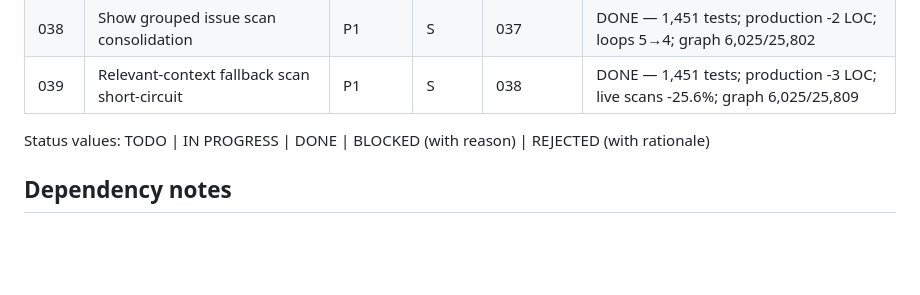
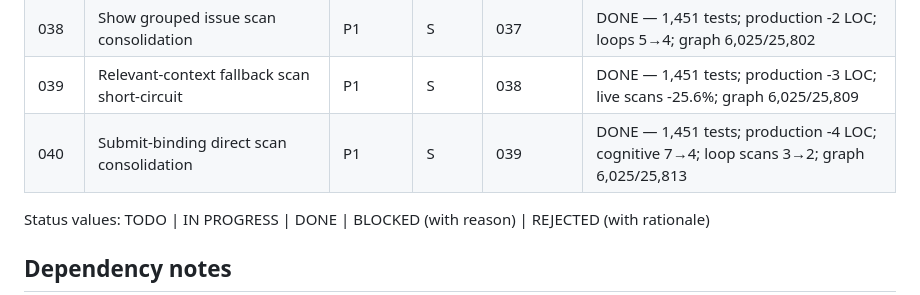
Before and after one commit to OJamals/UIdetox, a Markdown page: plans/README.md, the part around the change. Drawn GitHub-style; blank space fills up the shorter version.

Commit message:
docs(plan): complete Plan040

```diff
--- a/plans/README.md
+++ b/plans/README.md
@@ -50,6 +50,7 @@ accumulating parallel implementations. Root reviewer owns status updates.
 | 037 | History summary selection simplification | P1 | S | 036 | DONE — 1,451 tests; production -7 LOC/-2 functions; graph 6,025/25,788 |
 | 038 | Show grouped issue scan consolidation | P1 | S | 037 | DONE — 1,451 tests; production -2 LOC; loops 5→4; graph 6,025/25,802 |
 | 039 | Relevant-context fallback scan short-circuit | P1 | S | 038 | DONE — 1,451 tests; production -3 LOC; live scans -25.6%; graph 6,025/25,809 |
+| 040 | Submit-binding direct scan consolidation | P1 | S | 039 | DONE — 1,451 tests; production -4 LOC; cognitive 7→4; loop scans 3→2; graph 6,025/25,813 |
 
 Status values: TODO | IN PROGRESS | DONE | BLOCKED (with reason) | REJECTED (with rationale)
 
```
Also changed, not shown: plans/040-submit-binding-direct-scan-consolidation.md (added, +281 -0 lines).
